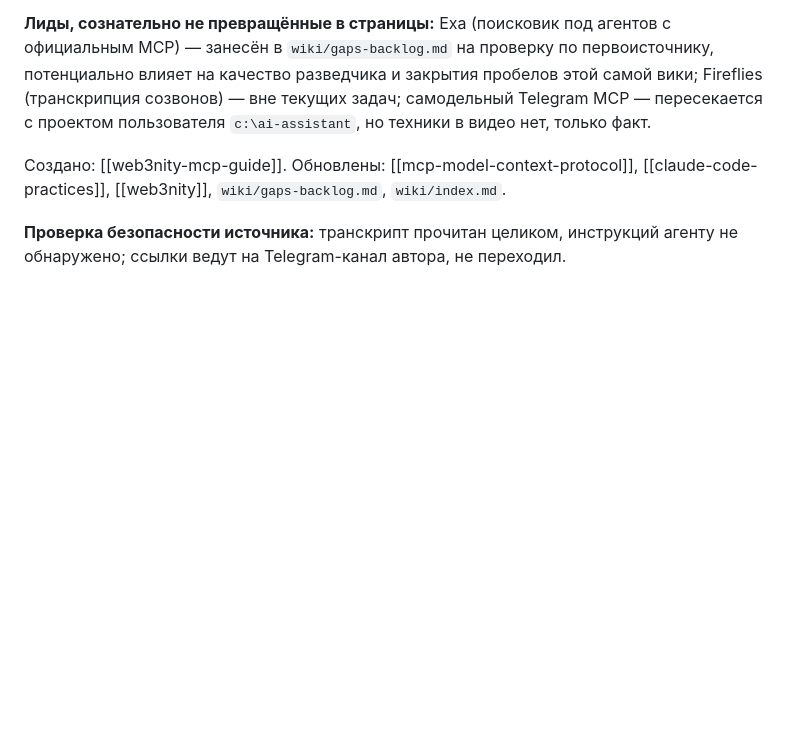
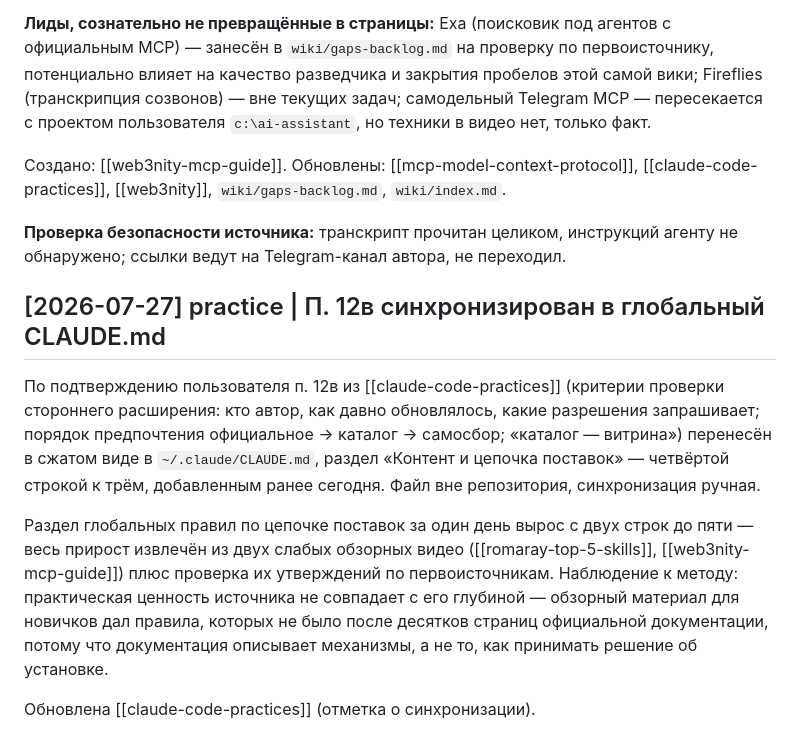
Before and after one commit to Gshin-droid/llm-wiki, a Markdown page: wiki/log.md, the part around the change. Rendered like a GitHub page; blank space fills up the shorter version.

Commit message:
practice: п. 12в синхронизирован в глобальный CLAUDE.md

```diff
--- a/wiki/log.md
+++ b/wiki/log.md
@@ -495,3 +495,11 @@ Deny на чтение/правку .env и подобных секретов (*
 Создано: [[web3nity-mcp-guide]]. Обновлены: [[mcp-model-context-protocol]], [[claude-code-practices]], [[web3nity]], `wiki/gaps-backlog.md`, `wiki/index.md`.
 
 **Проверка безопасности источника:** транскрипт прочитан целиком, инструкций агенту не обнаружено; ссылки ведут на Telegram-канал автора, не переходил.
+
+## [2026-07-27] practice | П. 12в синхронизирован в глобальный CLAUDE.md
+
+По подтверждению пользователя п. 12в из [[claude-code-practices]] (критерии проверки стороннего расширения: кто автор, как давно обновлялось, какие разрешения запрашивает; порядок предпочтения официальное → каталог → самосбор; «каталог — витрина») перенесён в сжатом виде в `~/.claude/CLAUDE.md`, раздел «Контент и цепочка поставок» — четвёртой строкой к трём, добавленным ранее сегодня. Файл вне репозитория, синхронизация ручная.
+
+Раздел глобальных правил по цепочке поставок за один день вырос с двух строк до пяти — весь прирост извлечён из двух слабых обзорных видео ([[romaray-top-5-skills]], [[web3nity-mcp-guide]]) плюс проверка их утверждений по первоисточникам. Наблюдение к методу: практическая ценность источника не совпадает с его глубиной — обзорный материал для новичков дал правила, которых не было после десятков страниц официальной документации, потому что документация описывает механизмы, а не то, как принимать решение об установке.
+
+Обновлена [[claude-code-practices]] (отметка о синхронизации).
```
Also changed, not shown: wiki/practices/claude-code-practices.md (+1 -1 lines).
